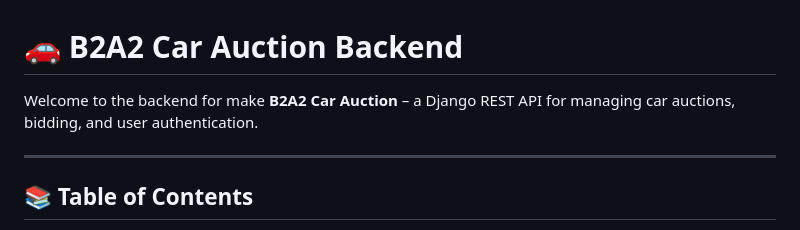
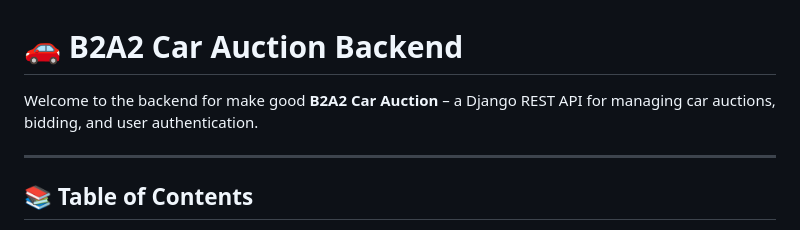
Before and after one commit to Teja2142/B2A2-Car-Auction-Backend, a Markdown page: README.md, the part around the change. Drawn GitHub-style.

```diff
--- a/README.md
+++ b/README.md
@@ -1,6 +1,6 @@
 # 🚗 B2A2 Car Auction Backend
 
-Welcome to the backend for make **B2A2 Car Auction** – a Django REST API for managing car auctions, bidding, and user authentication.
+Welcome to the backend for make good **B2A2 Car Auction** – a Django REST API for managing car auctions, bidding, and user authentication.
 
 ---
 
```
